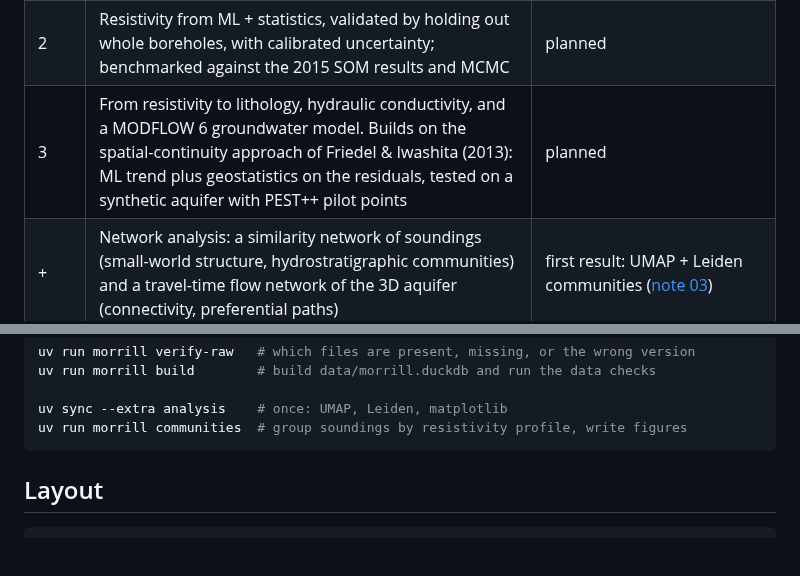
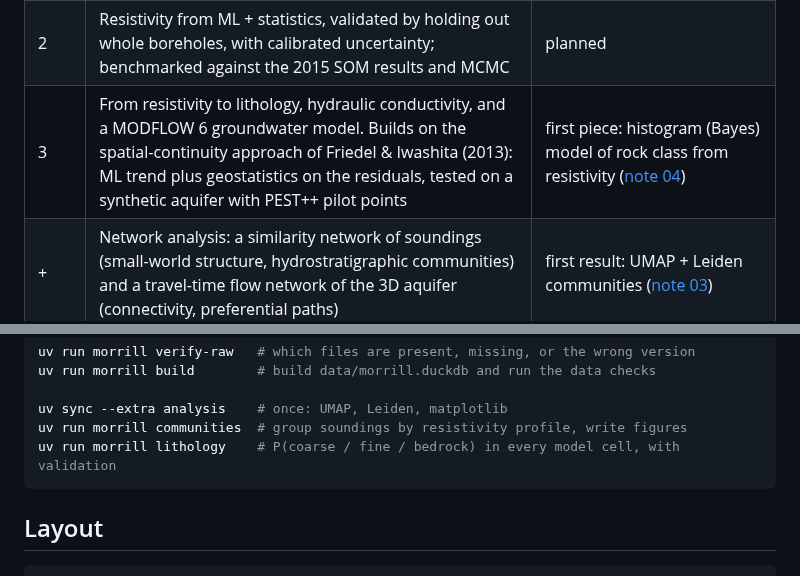
Before and after one commit to aakbarie/Code-for-NZ, a Markdown page: README.md, 2 parts joined by grey strips. Rendered like a GitHub page; blank space fills up the shorter version.

````diff
--- a/README.md
+++ b/README.md
@@ -22,7 +22,7 @@ the time.
 |---|---|---|
 | 1 | A single, documented database of the survey, inversions, and borehole data | done for the survey, the EM1DFM inversion and all borehole data; other inversions and the 2015 results still to load |
 | 2 | Resistivity from ML + statistics, validated by holding out whole boreholes, with calibrated uncertainty; benchmarked against the 2015 SOM results and MCMC | planned |
-| 3 | From resistivity to lithology, hydraulic conductivity, and a MODFLOW 6 groundwater model. Builds on the spatial-continuity approach of Friedel & Iwashita (2013): ML trend plus geostatistics on the residuals, tested on a synthetic aquifer with PEST++ pilot points | planned |
+| 3 | From resistivity to lithology, hydraulic conductivity, and a MODFLOW 6 groundwater model. Builds on the spatial-continuity approach of Friedel & Iwashita (2013): ML trend plus geostatistics on the residuals, tested on a synthetic aquifer with PEST++ pilot points | first piece: histogram (Bayes) model of rock class from resistivity ([note 04](docs/learn/04-histogram-lithology-model.md)) |
 | + | Network analysis: a similarity network of soundings (small-world structure, hydrostratigraphic communities) and a travel-time flow network of the 3D aquifer (connectivity, preferential paths) | first result: UMAP + Leiden communities ([note 03](docs/learn/03-airborne-and-communities.md)) |
 
 See [docs/learn/02](docs/learn/02-continuity-connectivity-networks.md) for the
@@ -44,6 +44,7 @@ uv run morrill build        # build data/morrill.duckdb and run the data checks
 
 uv sync --extra analysis    # once: UMAP, Leiden, matplotlib
 uv run morrill communities  # group soundings by resistivity profile, write figures
+uv run morrill lithology    # P(coarse / fine / bedrock) in every model cell, with validation
 ```
 
 ## Layout
````
Also changed, not shown: docs/learn/00-overview.md (+3 -0 lines), docs/learn/04-histogram-lithology-model.md (added, +151 -0 lines), docs/figures/lithology_histograms.png (added), docs/figures/lithology_section.png (added), 4 other files.
